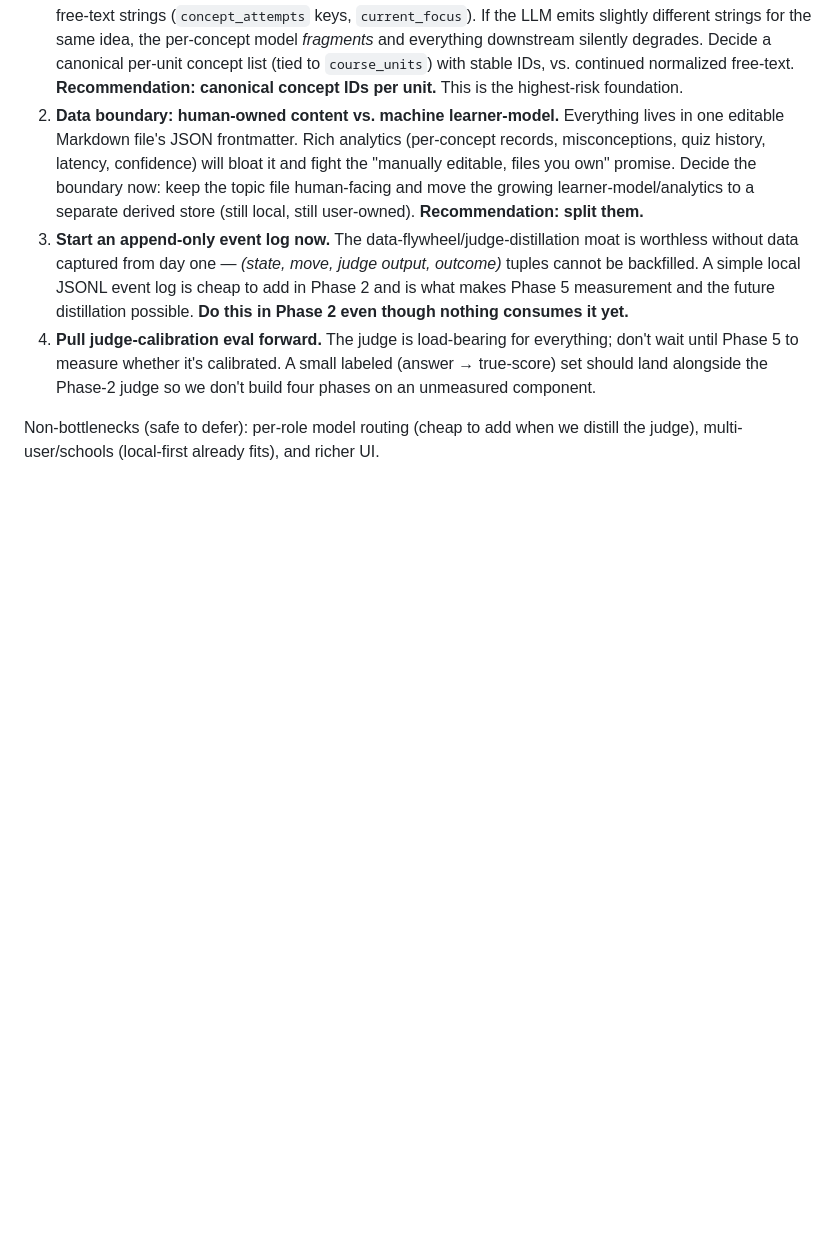
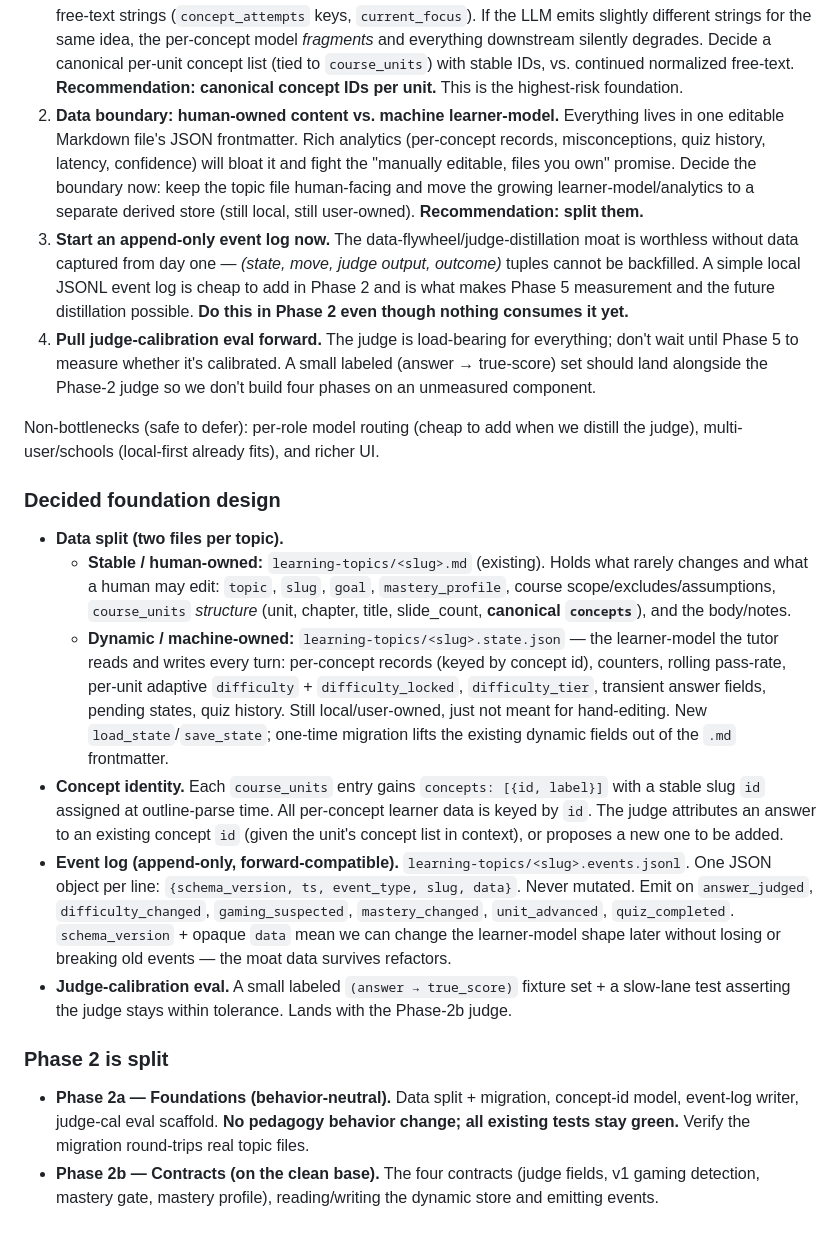
Before and after one commit to rosshd/openlearn, a Markdown page: docs/V0.7.0.md, the part around the change. Drawn GitHub-style; blank space fills up the shorter version.

Commit message:
docs: decide foundation design + split Phase 2 into 2a/2b
- Data split: stable human-owned <slug>.md vs dynamic machine-owned
  <slug>.state.json (learner model the tutor reads/writes each turn).
- Concept identity: canonical {id,label} concepts on course_units; per-concept
  data keyed by id.
- Event log: append-only <slug>.events.jsonl with schema_version + opaque data
  so the moat data survives learner-model refactors.
- Phase 2a (behavior-neutral foundations + migration, tests stay green) then
  Phase 2b (the four contracts on the clean base).

Co-Authored-By: Claude Opus 4.8 <noreply@anthropic.com>

```diff
--- a/docs/V0.7.0.md
+++ b/docs/V0.7.0.md
@@ -279,3 +279,38 @@ because they are cheap now and very expensive to retrofit:
 
 Non-bottlenecks (safe to defer): per-role model routing (cheap to add when we distill the
 judge), multi-user/schools (local-first already fits), and richer UI.
+
+### Decided foundation design
+
+- **Data split (two files per topic).**
+  - **Stable / human-owned:** `learning-topics/<slug>.md` (existing). Holds what rarely changes
+    and what a human may edit: `topic`, `slug`, `goal`, `mastery_profile`, course
+    scope/excludes/assumptions, `course_units` *structure* (unit, chapter, title, slide_count,
+    **canonical `concepts`**), and the body/notes.
+  - **Dynamic / machine-owned:** `learning-topics/<slug>.state.json` — the learner-model the
+    tutor reads and writes every turn: per-concept records (keyed by concept id), counters,
+    rolling pass-rate, per-unit adaptive `difficulty` + `difficulty_locked`, `difficulty_tier`,
+    transient answer fields, pending states, quiz history. Still local/user-owned, just not
+    meant for hand-editing. New `load_state`/`save_state`; one-time migration lifts the existing
+    dynamic fields out of the `.md` frontmatter.
+- **Concept identity.** Each `course_units` entry gains `concepts: [{id, label}]` with a stable
+  slug `id` assigned at outline-parse time. All per-concept learner data is keyed by `id`. The
+  judge attributes an answer to an existing concept `id` (given the unit's concept list in
+  context), or proposes a new one to be added.
+- **Event log (append-only, forward-compatible).** `learning-topics/<slug>.events.jsonl`. One
+  JSON object per line: `{schema_version, ts, event_type, slug, data}`. Never mutated. Emit on
+  `answer_judged`, `difficulty_changed`, `gaming_suspected`, `mastery_changed`,
+  `unit_advanced`, `quiz_completed`. `schema_version` + opaque `data` mean we can change the
+  learner-model shape later without losing or breaking old events — the moat data survives
+  refactors.
+- **Judge-calibration eval.** A small labeled `(answer → true_score)` fixture set + a slow-lane
+  test asserting the judge stays within tolerance. Lands with the Phase-2b judge.
+
+### Phase 2 is split
+
+- **Phase 2a — Foundations (behavior-neutral).** Data split + migration, concept-id model,
+  event-log writer, judge-cal eval scaffold. **No pedagogy behavior change; all existing tests
+  stay green.** Verify the migration round-trips real topic files.
+- **Phase 2b — Contracts (on the clean base).** The four contracts (judge fields, v1 gaming
+  detection, mastery gate, mastery profile), reading/writing the dynamic store and emitting
+  events.
```
